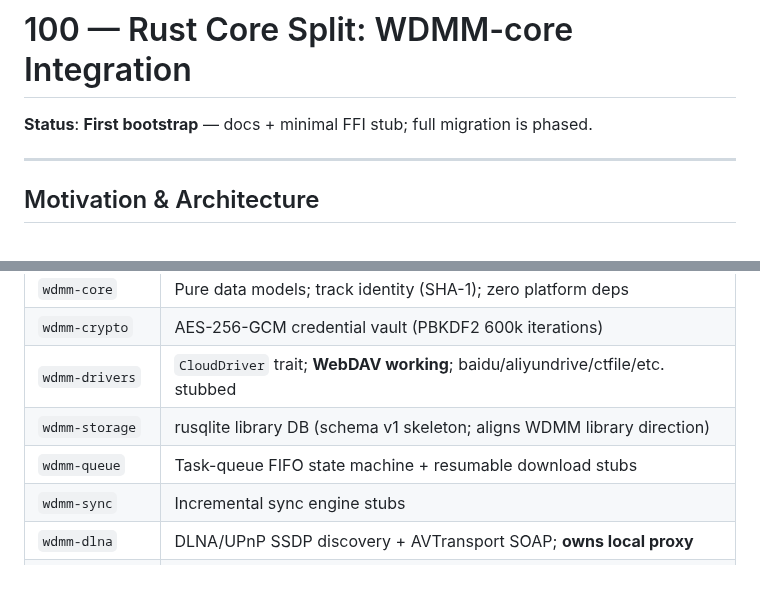
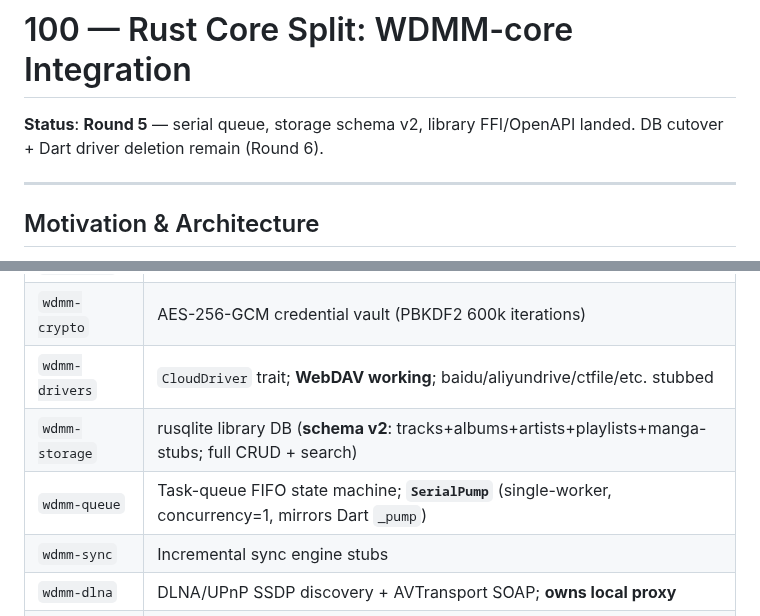
Before and after one commit to SenkjM/Webdav_Media_Manager, a Markdown page: docs/100-RUST-CORE-SPLIT.md, 2 parts joined by grey strips. Rendered like a GitHub page; blank space fills up the shorter version.

```diff
--- a/docs/100-RUST-CORE-SPLIT.md
+++ b/docs/100-RUST-CORE-SPLIT.md
@@ -1,6 +1,6 @@
 # 100 — Rust Core Split: WDMM-core Integration
 
-**Status**: **First bootstrap** — docs + minimal FFI stub; full migration is phased.
+**Status**: **Round 5** — serial queue, storage schema v2, library FFI/OpenAPI landed. DB cutover + Dart driver deletion remain (Round 6).
 
 ---
 
@@ -27,8 +27,8 @@ This Android Flutter repo (`Webdav_Media_Manager`) becomes:
 | `wdmm-core` | Pure data models; track identity (SHA-1); zero platform deps |
 | `wdmm-crypto` | AES-256-GCM credential vault (PBKDF2 600k iterations) |
 | `wdmm-drivers` | `CloudDriver` trait; **WebDAV working**; baidu/aliyundrive/ctfile/etc. stubbed |
-| `wdmm-storage` | rusqlite library DB (schema v1 skeleton; aligns WDMM library direction) |
-| `wdmm-queue` | Task-queue FIFO state machine + resumable download stubs |
+| `wdmm-storage` | rusqlite library DB (**schema v2**: tracks+albums+artists+playlists+manga-stubs; full CRUD + search) |
+| `wdmm-queue` | Task-queue FIFO state machine; **`SerialPump`** (single-worker, concurrency=1, mirrors Dart `_pump`) |
 | `wdmm-sync` | Incremental sync engine stubs |
 | `wdmm-dlna` | DLNA/UPnP SSDP discovery + AVTransport SOAP; **owns local proxy** |
 | `wdmm-platform` | Adapter traits (keychain, notification, FS, wakelock) + std default impl |
```
Also changed, not shown: other parts of docs/100-RUST-CORE-SPLIT.md (+23 -20 lines), docs/101-ROUND5-HANDOFF.md (added, +101 -0 lines).
